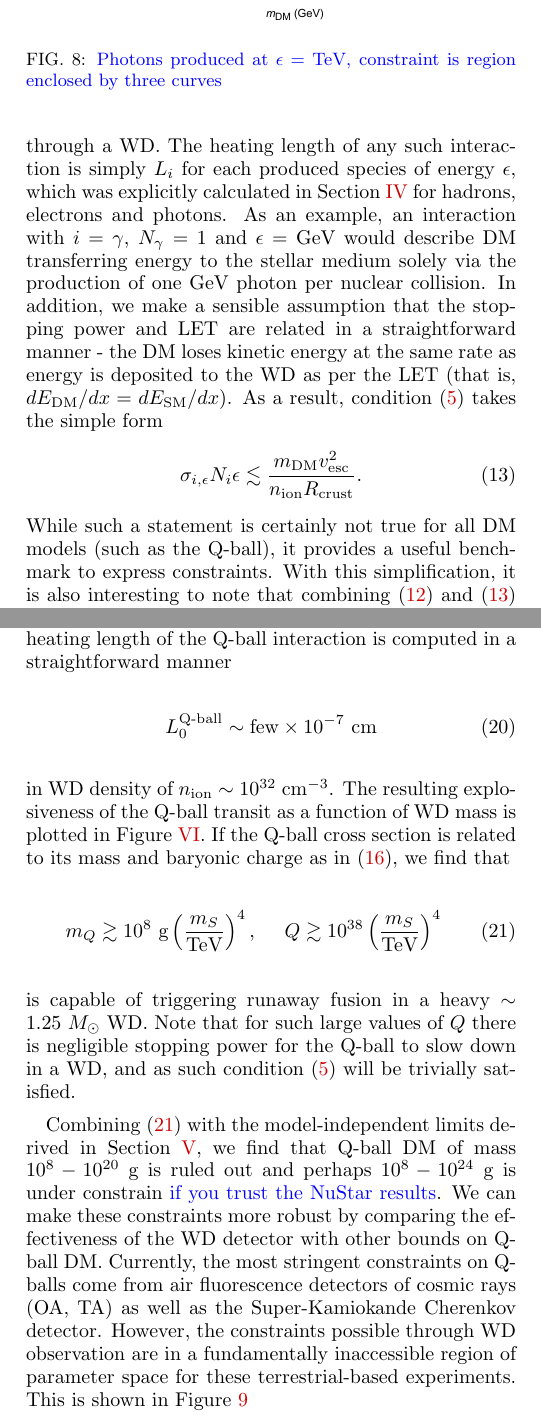
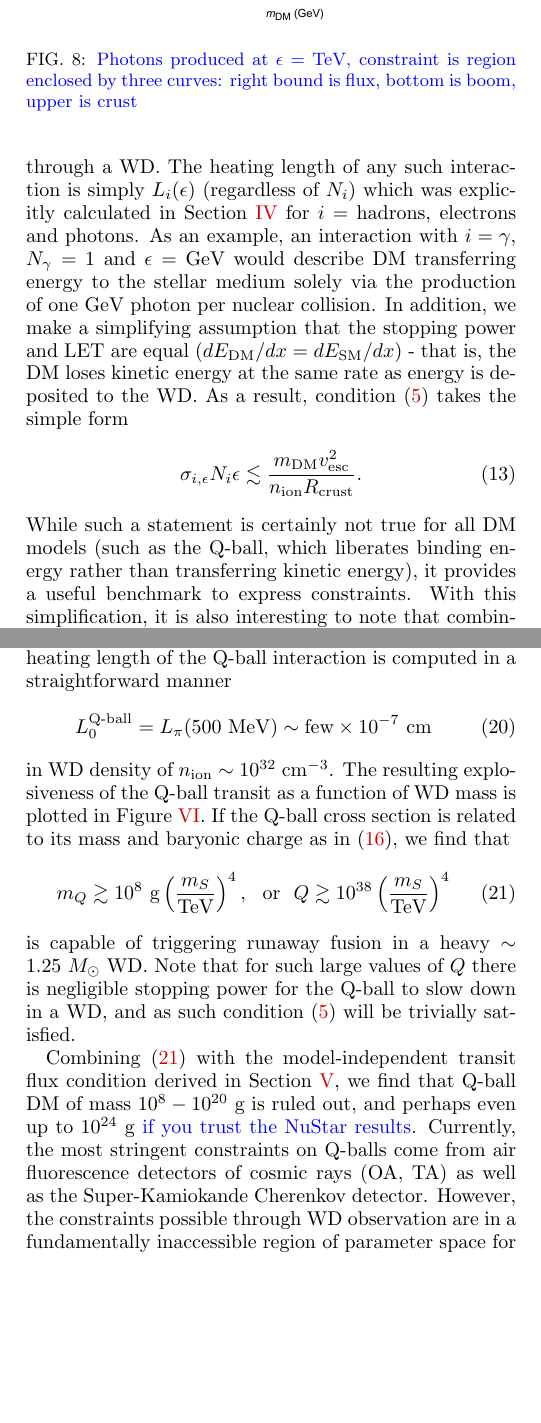
Before and after one commit to vijayoct27/Qballs, a LaTeX paper (White Dwarf Particle Detector.tex): two parts of the columns of pages 6 and 7 of 11, joined at a grey line, cut so that both start at the same text, the shorter picture padded with empty space. Compiled offline with pdfLaTeX; a LaTeX package or settings file that is missing is left out.

Commit message:
minor edits, reintroduced N_i in generic constraints

```diff
--- a/White Dwarf Particle Detector.tex
+++ b/White Dwarf Particle Detector.tex
@@ -247,12 +247,12 @@ As shown in Section \ref{sec:DMexplode}, a general DM transit is described by a
 \label{eq:schematicLET}
 \frac{d E_\text{SM}}{d x} = n_\text{ion} \sigma_{i,\epsilon} N_i\epsilon
 \end{equation}
-Of course, the LET rate for any realistic DM model would involve a sum over stellar targets along with species $i$ (and possible numbers $N_i$) that could be produced, as well as an integral over the produced particle energy spectrum. For simplicity, we will assume a schematic picture in which \eqref{eq:schematicLET} adequately describes the DM transit through a WD. The heating length of any such interaction is simply $L_i$ for each produced species of energy $\epsilon$, which was explicitly calculated in Section \ref{sec:HeatingLength} for hadrons, electrons and photons. As an example, an interaction with $i = \gamma$, $N_\gamma = 1$ and $\epsilon = \GeV$ would describe DM transferring energy to the stellar medium solely via the production of one $\GeV$ photon per nuclear collision. In addition, we make a sensible assumption that the stopping power and LET are related in a straightforward manner - the DM loses kinetic energy at the same rate as energy is deposited to the WD as per the LET (that is, $d E_\text{DM}/dx = dE_\text{SM} /dx$). As a result, condition \eqref{eq:CrustCondition} takes the simple form
+Of course, the LET rate for any realistic DM model would involve a sum over stellar targets along with species $i$ (and possible numbers $N_i$) that could be produced, as well as an integral over the produced particle energy spectrum. For simplicity, we will assume a schematic picture in which \eqref{eq:schematicLET} adequately describes the DM transit through a WD. The heating length of any such interaction is simply $L_i(\epsilon)$ (regardless of $N_i$) which was explicitly calculated in Section \ref{sec:HeatingLength} for $i = $ hadrons, electrons and photons. As an example, an interaction with $i = \gamma$, $N_\gamma = 1$ and $\epsilon = \GeV$ would describe DM transferring energy to the stellar medium solely via the production of one $\GeV$ photon per nuclear collision. In addition, we make a simplifying assumption that the stopping power and LET are equal ($d E_\text{DM}/dx = dE_\text{SM} /dx$) - that is, the DM loses kinetic energy at the same rate as energy is deposited to the WD. As a result, condition \eqref{eq:CrustCondition} takes the simple form
 \begin{equation}
 \label{eq:schematicCrust}
 \sigma_{i,\epsilon} N_i\epsilon \lesssim \frac{m_\text{DM}v_\text{esc}^2}{n_\text{ion} R_\text{crust}}.
 \end{equation}
-While such a statement is certainly not true for all DM models (such as the Q-ball), it provides a useful benchmark to express constraints. With this simplification, it is also interesting to note that combining \eqref{eq:schematicLET} and \eqref{eq:schematicCrust} with the transit explosion condition \eqref{eq:transitexplosion} yields a lower bound on $m_{\text{DM}}$ such that the DM is able to both penetrate the crust \emph{and} trigger an explosion:
+While such a statement is certainly not true for all DM models (such as the Q-ball, which liberates binding energy rather than transferring kinetic energy), it provides a useful benchmark to express constraints. With this simplification, it is also interesting to note that combining \eqref{eq:schematicLET} and \eqref{eq:schematicCrust} with the transit explosion condition \eqref{eq:transitexplosion} yields a lower bound on $m_{\text{DM}}$ such that the DM is able to both penetrate the crust \emph{and} trigger an explosion:
 \begin{equation}
 \label{eq:transitmass}
 m_{\text{DM}} \gtrsim  T_f ~\text{max}\{\lambda_T, L\}^2 \l \frac{n_{\text{ion}} R_{\text{crust}}}{v_{\text{esc}}^2} \r
@@ -263,5 +263,5 @@ Within this schematic for the DM-WD interaction, one can constrain the parameter
 \begin{figure}
 \includegraphics[scale=.45]{photonconstraint.pdf}
-\caption{\textcolor{blue}{Photons produced at $\epsilon = \text{TeV}$, constraint is region enclosed by three curves}}
+\caption{\textcolor{blue}{Photons produced at $\epsilon = \text{TeV}$, constraint is region enclosed by three curves: right bound is flux, bottom is boom, upper is crust}}
 \label{fig:photonconstraint}
 \end{figure}
@@ -310,7 +313,7 @@ We now summarize the explosiveness of a Q-ball transit. According to the notatio
 \end{equation}
 where the nuclear interaction results in $N_\pi \sim 30$ pions released, each with kinetic energy $\epsilon \sim 500 ~\text{MeV}$. Numerous experiments have studied interactions of pions in this energy range incident upon complex nuclei targets such as carbon. It is found that there is roughly equal cross section of order $\OO (100 ~\text{mb})$ for a (neutral or charged) pion to either elastically scatter or become absorbed in a nonelastic scatter with no final state pion \cite{Pionnuclear}. As seen in Section \ref{sec:HeatingLength}, nonelastic collisions are most relevant for energy loss and will induce a hadronic shower. The corresponding heating length of the Q-ball interaction is computed in a straightforward manner
 \begin{equation}
-L_0^\text{Q-ball} \sim \text{few} \times 10^{-7} ~\text{cm}
+L_0^\text{Q-ball} = L_\pi(500~\text{MeV}) \sim \text{few} \times 10^{-7} ~\text{cm}
 \end{equation}
 in WD density of $n_\text{ion} \sim 10^{32} ~\text{cm}^{-3}$. The resulting explosiveness of the Q-ball transit as a function of WD mass is plotted in Figure \ref{fig:boomQball}.
 \begin{figure}
@@ -320,11 +323,11 @@ in WD density of $n_\text{ion} \sim 10^{32} ~\text{cm}^{-3}$. The resulting expl
 If the Q-ball cross section is related to its mass and baryonic charge as in \eqref{eq:Qballprop}, we find that
 \begin{equation}
 \label{eq:Qballbound}
-m_Q \gtrsim 10^8 ~\text{g} \l\frac{m_S}{\text{TeV}}\r^4, ~~~~ Q \gtrsim 10^{38} \l\frac{m_S}{\text{TeV}}\r^4
+m_Q \gtrsim 10^8 ~\text{g} \l\frac{m_S}{\text{TeV}}\r^4, ~~\text{or}~~ Q \gtrsim 10^{38} \l\frac{m_S}{\text{TeV}}\r^4
 \end{equation}
 is capable of triggering runaway fusion in a heavy $\sim 1.25 ~M_{\odot}$ WD. Note that for such large values of $Q$ there is negligible stopping power for the Q-ball to slow down in a WD, and as such condition \eqref{eq:CrustCondition} will be trivially satisfied.
 
-Combining \eqref{eq:Qballbound} with the model-independent limits derived in Section \ref{sec:Constraints}, we find that Q-ball DM of mass $10^{8} - 10^{20} ~\text{g}$ is ruled out and perhaps $10^{8} - 10^{24} ~\text{g}$ is under constrain \textcolor{blue}{if you trust the NuStar results}. We can make these constraints more robust by comparing the effectiveness of the WD detector with other bounds on Q-ball DM. Currently, the most stringent constraints on Q-balls come from air fluorescence detectors of cosmic rays (OA, TA) as well as the Super-Kamiokande Cherenkov detector. However, the constraints possible through WD observation are in a fundamentally inaccessible region of parameter space for these terrestrial-based experiments. This is shown in Figure \ref{fig:Qballconstraint}
+Combining \eqref{eq:Qballbound} with the model-independent transit flux condition derived in Section \ref{sec:Constraints}, we find that Q-ball DM of mass $10^{8} - 10^{20} ~\text{g}$ is ruled out, and perhaps even up to $10^{24} ~\text{g}$ \textcolor{blue}{if you trust the NuStar results}. Currently, the most stringent constraints on Q-balls come from air fluorescence detectors of cosmic rays (OA, TA) as well as the Super-Kamiokande Cherenkov detector. However, the constraints possible through WD observation are in a fundamentally inaccessible region of parameter space for these terrestrial-based experiments due to the extremely low flux, and thus our new constraints are wholly complementary. The existing constraints are plotted with our new results are plotted in Figure~\ref{fig:Qballconstraint}.
 
 \begin{figure}
 \includegraphics[scale=.45]{Qballconstraint.pdf}
```
Also changed, not shown: White Dwarf Particle Detector.tex (13 more changed lines).
